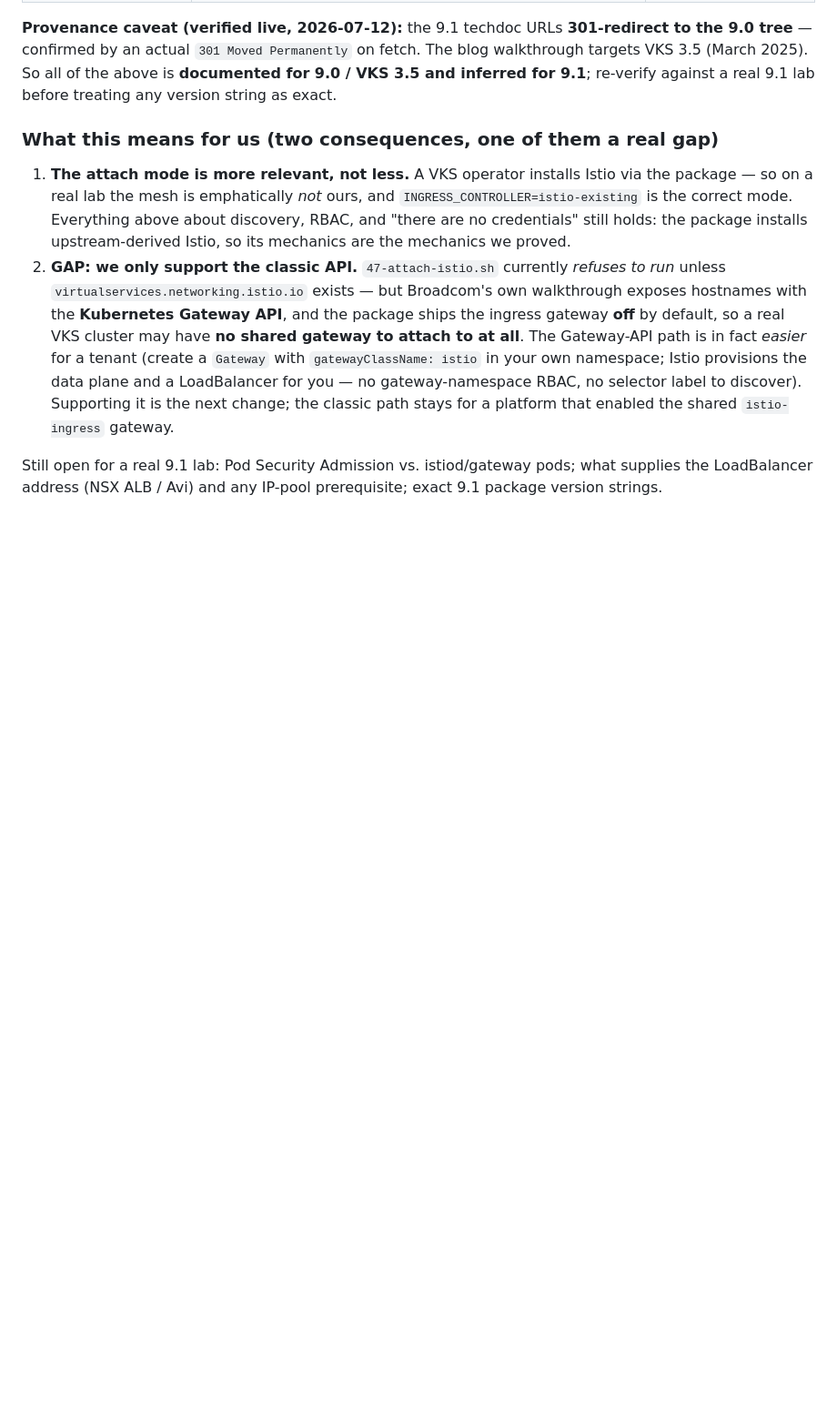
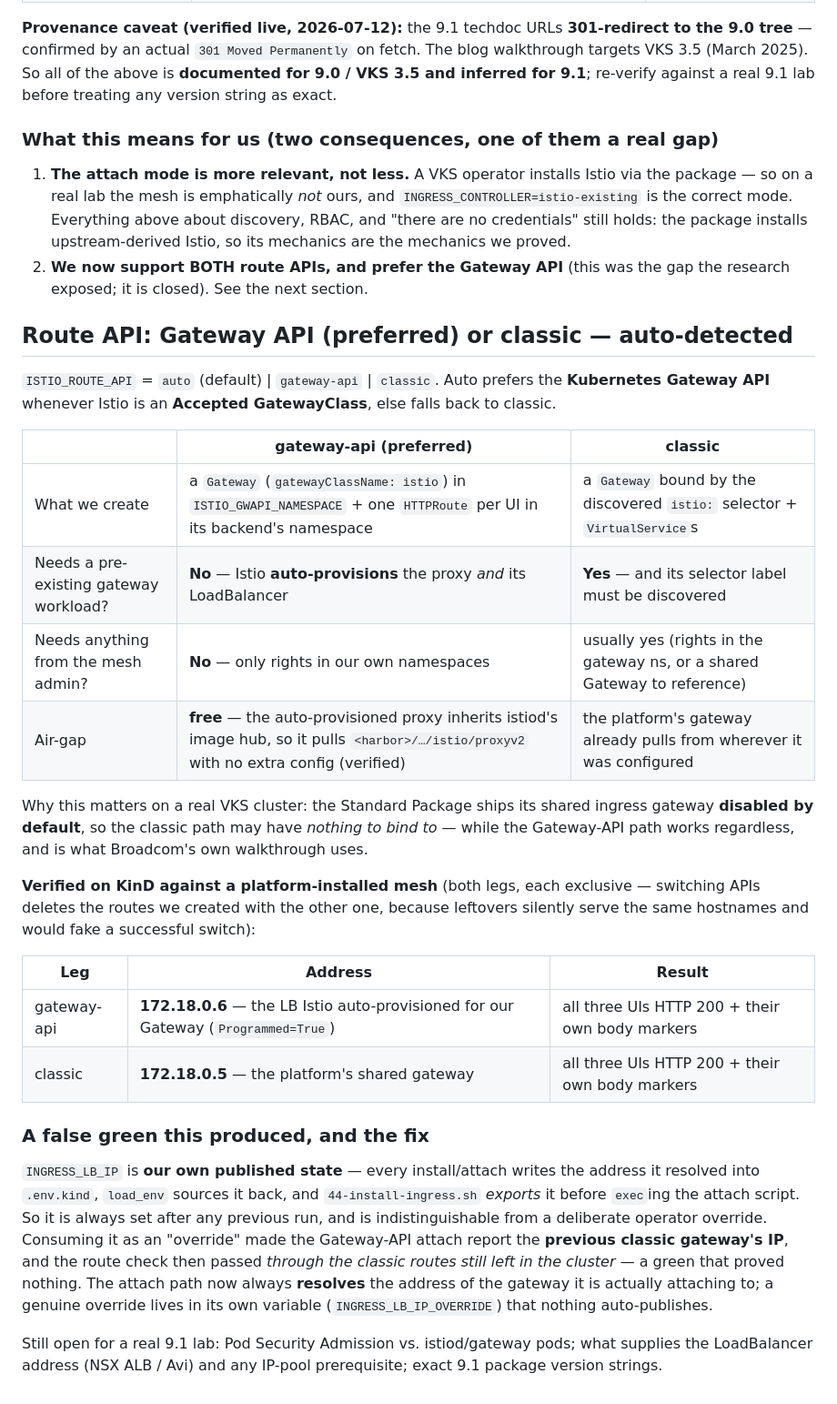
Before and after one commit to AndriyKalashnykov/vks-airgap-cicd, a Markdown page: docs/decisions/istio-on-vks.md, the part around the change. Shown at 91% size. Rendered like a GitHub page; blank space fills up the shorter version.

Commit message:
feat(istio): support the Kubernetes Gateway API attach path (what VKS actually uses) (#126)
Broadcom's VKS Istio Standard Package ships its shared ingress gateway DISABLED by
default (istio.gateways.ingress.enabled=false), and Broadcom's own walkthrough routes
with the Kubernetes Gateway API (gatewayClassName: istio) — so on a real VKS cluster
the classic Gateway/VirtualService path may have NOTHING to bind to. Our attach mode
previously refused to run without the VirtualService CRD.

ISTIO_ROUTE_API = auto (default) | gateway-api | classic. Auto prefers the Gateway API
whenever Istio is an ACCEPTED GatewayClass, else falls back to classic.

The Gateway-API path is strictly better for a tenant:
  - needs NOTHING from the mesh admin — we create a Gateway in our own namespace and
    Istio AUTO-PROVISIONS the proxy Deployment *and* its LoadBalancer Service;
  - no `istio:` selector label to discover, no gateway-namespace RBAC;
  - air-gap safe for free: the auto-provisioned proxy inherits istiod's image hub, so it
    pulls <harbor>/cicd/istio/proxyv2 with no extra configuration (verified on KinD).

Validated on KinD against a PLATFORM-installed mesh, both legs, each exclusive:
  gateway-api -> 172.18.0.6 (the LB Istio provisioned for our Gateway, Programmed=True)
  classic     -> 172.18.0.5 (the platform's shared gateway)
  all three *.vks.local UIs: HTTP 200 + their own body markers, on both.

FALSE GREEN found and fixed while validating:
INGRESS_LB_IP is OUR OWN PUBLISHED STATE — every install/attach writes the resolved
address into .env.kind, load_env sources it back, and 44-install-ingress.sh EXPORTS it
before exec'ing the attach script. So it is always set after any previous run and is
indistinguishable from a deliberate operator override. Consuming it made the Gateway-API
attach report the PREVIOUS classic gateway's IP, and verify-ingress then passed THROUGH
THE CLASSIC ROUTES STILL IN THE CLUSTER — a green that proved nothing. Now:
  - the attach path always RESOLVES the address of the gateway it is attaching to;
  - a real override lives in INGRESS_LB_IP_OVERRIDE, which nothing auto-publishes;
  - switching route APIs DELETES the routes we created with the other one, so a leftover
    cannot serve the hostname and fake a successful switch.

e2e-kind-istio-existing now runs both legs.

```diff
--- a/docs/decisions/istio-on-vks.md
+++ b/docs/decisions/istio-on-vks.md
@@ -178,14 +178,44 @@ re-verify against a real 9.1 lab before treating any version string as exact.
    so on a real lab the mesh is emphatically *not* ours, and `INGRESS_CONTROLLER=istio-existing` is
    the correct mode. Everything above about discovery, RBAC, and "there are no credentials" still
    holds: the package installs upstream-derived Istio, so its mechanics are the mechanics we proved.
-2. **GAP: we only support the classic API.** `47-attach-istio.sh` currently *refuses to run* unless
-   `virtualservices.networking.istio.io` exists — but Broadcom's own walkthrough exposes hostnames
-   with the **Kubernetes Gateway API**, and the package ships the ingress gateway **off** by default,
-   so a real VKS cluster may have **no shared gateway to attach to at all**. The Gateway-API path is
-   in fact *easier* for a tenant (create a `Gateway` with `gatewayClassName: istio` in your own
-   namespace; Istio provisions the data plane and a LoadBalancer for you — no gateway-namespace RBAC,
-   no selector label to discover). Supporting it is the next change; the classic path stays for a
-   platform that enabled the shared `istio-ingress` gateway.
+2. **We now support BOTH route APIs, and prefer the Gateway API** (this was the gap the research
+   exposed; it is closed). See the next section.
+
+## Route API: Gateway API (preferred) or classic — auto-detected
+
+`ISTIO_ROUTE_API` = `auto` (default) | `gateway-api` | `classic`. Auto prefers the **Kubernetes
+Gateway API** whenever Istio is an **Accepted GatewayClass**, else falls back to classic.
+
+| | **gateway-api** (preferred) | **classic** |
+|---|---|---|
+| What we create | a `Gateway` (`gatewayClassName: istio`) in `ISTIO_GWAPI_NAMESPACE` + one `HTTPRoute` per UI in its backend's namespace | a `Gateway` bound by the discovered `istio:` selector + `VirtualService`s |
+| Needs a pre-existing gateway workload? | **No** — Istio **auto-provisions** the proxy *and* its LoadBalancer | **Yes** — and its selector label must be discovered |
+| Needs anything from the mesh admin? | **No** — only rights in our own namespaces | usually yes (rights in the gateway ns, or a shared Gateway to reference) |
+| Air-gap | **free** — the auto-provisioned proxy inherits istiod's image hub, so it pulls `<harbor>/…/istio/proxyv2` with no extra config (verified) | the platform's gateway already pulls from wherever it was configured |
+
+Why this matters on a real VKS cluster: the Standard Package ships its shared ingress gateway
+**disabled by default**, so the classic path may have *nothing to bind to* — while the Gateway-API
+path works regardless, and is what Broadcom's own walkthrough uses.
+
+**Verified on KinD against a platform-installed mesh** (both legs, each exclusive — switching APIs
+deletes the routes we created with the other one, because leftovers silently serve the same
+hostnames and would fake a successful switch):
+
+| Leg | Address | Result |
+|---|---|---|
+| gateway-api | **172.18.0.6** — the LB Istio auto-provisioned for our Gateway (`Programmed=True`) | all three UIs HTTP 200 + their own body markers |
+| classic | **172.18.0.5** — the platform's shared gateway | all three UIs HTTP 200 + their own body markers |
+
+### A false green this produced, and the fix
+
+`INGRESS_LB_IP` is **our own published state** — every install/attach writes the address it resolved
+into `.env.kind`, `load_env` sources it back, and `44-install-ingress.sh` *exports* it before
+`exec`ing the attach script. So it is always set after any previous run, and is indistinguishable
+from a deliberate operator override. Consuming it as an "override" made the Gateway-API attach report
+the **previous classic gateway's IP**, and the route check then passed *through the classic routes
+still left in the cluster* — a green that proved nothing. The attach path now always **resolves** the
+address of the gateway it is actually attaching to; a genuine override lives in its own variable
+(`INGRESS_LB_IP_OVERRIDE`) that nothing auto-publishes.
 
 Still open for a real 9.1 lab: Pod Security Admission vs. istiod/gateway pods; what supplies the
 LoadBalancer address (NSX ALB / Avi) and any IP-pool prerequisite; exact 9.1 package version strings.
```
Also changed, not shown: CLAUDE.md (+8 -5 lines), README.md (+8 -2 lines), docs/diagrams/out/istio-ingress.png, 7 other files.
